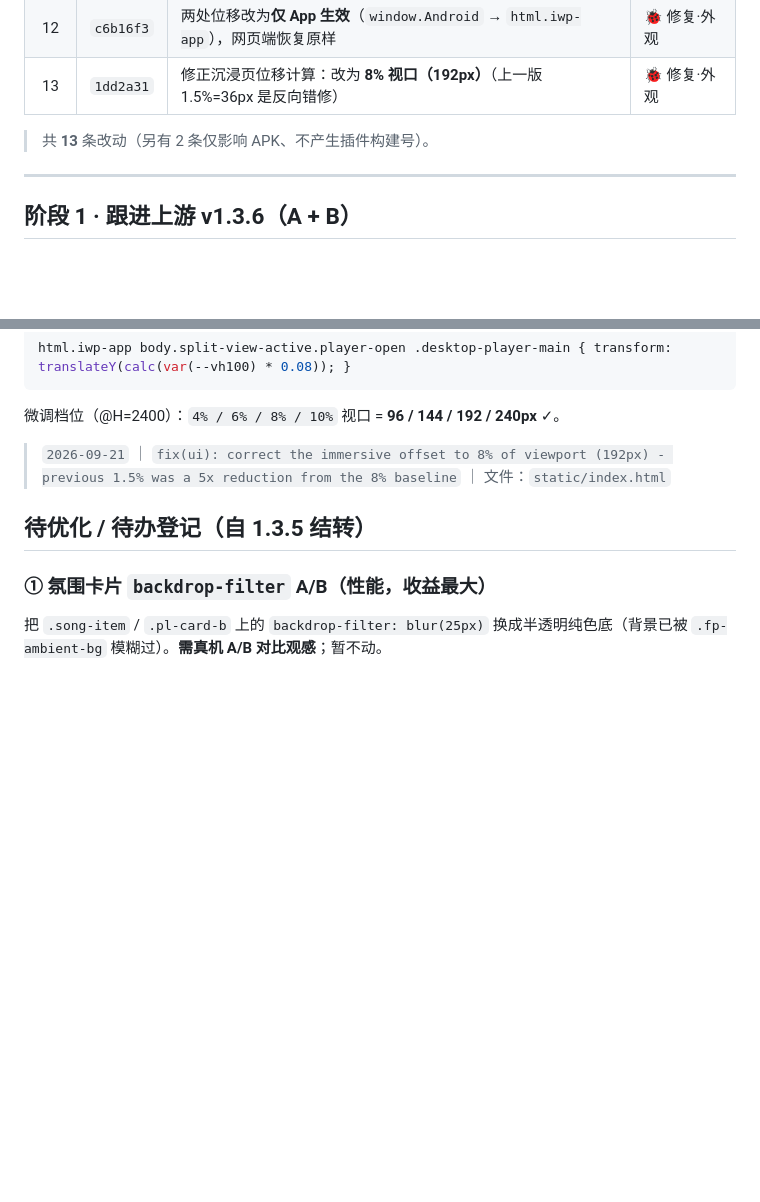
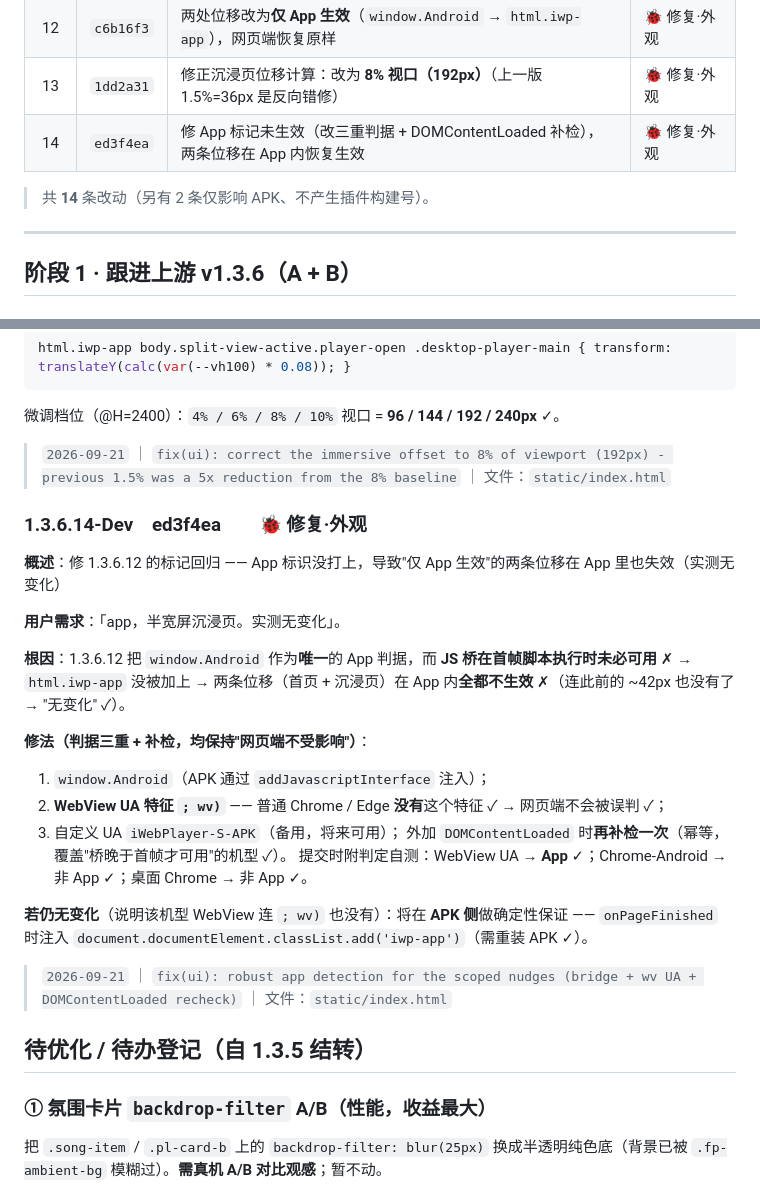
Before and after one commit to MbAIGC/songloft-plugin-iwebplayer-S, a Markdown page: docs/iWP-S-1.3.6-Dev-记录.md, 2 parts joined by grey strips. GitHub-like rendering; blank space fills up the shorter version.

Commit message:
docs: record 1.3.6.14 (robust app detection)

```diff
--- a/docs/iWP-S-1.3.6-Dev-记录.md
+++ b/docs/iWP-S-1.3.6-Dev-记录.md
@@ -24,8 +24,9 @@
 | 11 | `f1f27c3` | 半宽屏沉浸页位移改为**视口基准**（1.5% ≈36px，替代不可预测的 8%） | 🎨 外观·布局 |
 | 12 | `c6b16f3` | 两处位移改为**仅 App 生效**（`window.Android` → `html.iwp-app`），网页端恢复原样 | 🐞 修复·外观 |
 | 13 | `1dd2a31` | 修正沉浸页位移计算：改为 **8% 视口（192px）**（上一版 1.5%=36px 是反向错修） | 🐞 修复·外观 |
+| 14 | `ed3f4ea` | 修 App 标记未生效（改三重判据 + DOMContentLoaded 补检），两条位移在 App 内恢复生效 | 🐞 修复·外观 |
 
-> 共 **13** 条改动（另有 2 条仅影响 APK、不产生插件构建号）。
+> 共 **14** 条改动（另有 2 条仅影响 APK、不产生插件构建号）。
 
 ---
 
@@ -328,6 +329,27 @@ html.iwp-app body.split-view-active.player-open .desktop-player-main { transform
 
 > `2026-09-21` ｜ `fix(ui): correct the immersive offset to 8% of viewport (192px) - previous 1.5% was a 5x reduction from the 8% baseline` ｜ 文件：`static/index.html`
 
+### 1.3.6.14-Dev　ed3f4ea　　🐞 修复·外观
+
+**概述**：修 1.3.6.12 的标记回归 —— App 标识没打上，导致"仅 App 生效"的两条位移在 App 里也失效（实测无变化）
+
+**用户需求**：「app，半宽屏沉浸页。实测无变化」。
+
+**根因**：1.3.6.12 把 `window.Android` 作为**唯一**的 App 判据，而 **JS 桥在首帧脚本执行时未必可用** ✗
+→ `html.iwp-app` 没被加上 → 两条位移（首页 + 沉浸页）在 App 内**全都不生效** ✗（连此前的 ~42px 也没有了 → "无变化" ✓）。
+
+**修法（判据三重 + 补检，均保持"网页端不受影响"）**：
+1. `window.Android`（APK 通过 `addJavascriptInterface` 注入）；
+2. **WebView UA 特征 `; wv)`** —— 普通 Chrome / Edge **没有**这个特征 ✓ → 网页端不会被误判 ✓；
+3. 自定义 UA `iWebPlayer-S-APK`（备用，将来可用）；
+外加 `DOMContentLoaded` 时**再补检一次**（幂等，覆盖"桥晚于首帧才可用"的机型 ✓）。
+提交时附判定自测：WebView UA → **App** ✓；Chrome-Android → 非 App ✓；桌面 Chrome → 非 App ✓。
+
+**若仍无变化**（说明该机型 WebView 连 `; wv)` 也没有）：将在 **APK 侧**做确定性保证 —— `onPageFinished` 时注入
+`document.documentElement.classList.add('iwp-app')`（需重装 APK ✓）。
+
+> `2026-09-21` ｜ `fix(ui): robust app detection for the scoped nudges (bridge + wv UA + DOMContentLoaded recheck)` ｜ 文件：`static/index.html`
+
 ## 待优化 / 待办登记（自 1.3.5 结转）
 
 ### ① 氛围卡片 `backdrop-filter` A/B（性能，收益最大）
```
